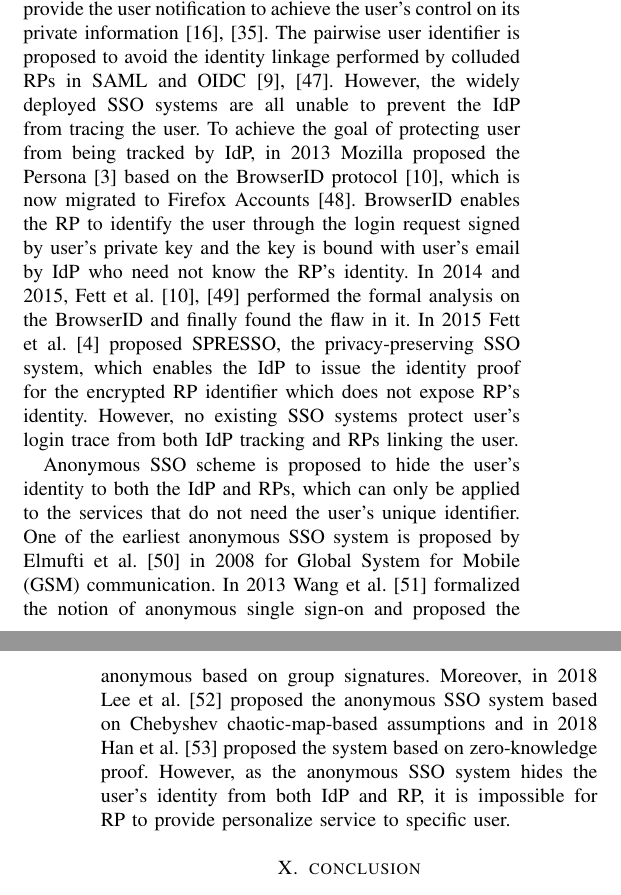
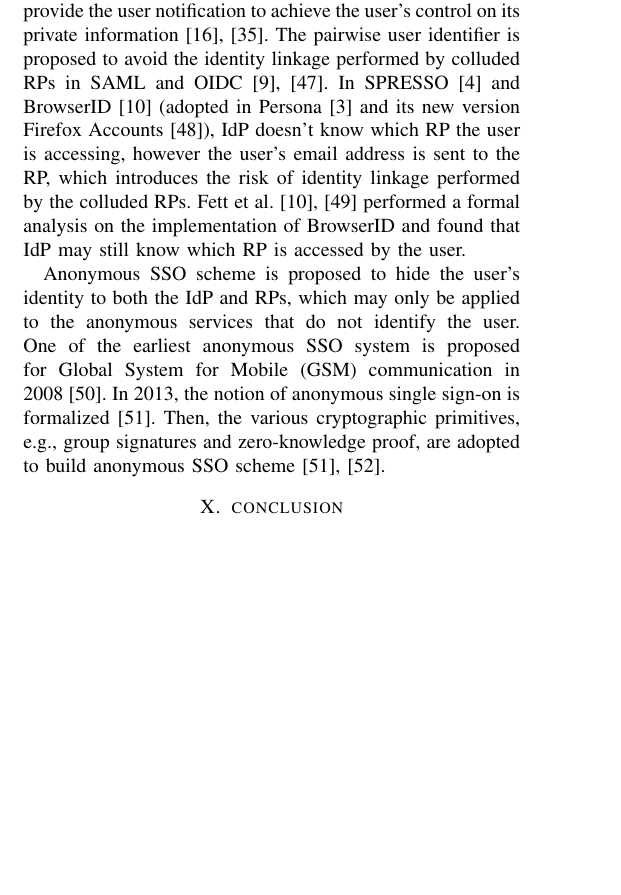
Before and after one commit to cqguo/OIDC-latex, a LaTeX paper (OIDC.tex, which reads chap/relatedwork.tex): two parts of the columns of pages 14 and 15 of 16 before the commit and part of one column of page 14 of 16 after it, the two joined at a grey line, cut so that both start at the same text, the shorter picture padded with empty space. Compiled offline with pdfLaTeX; a missing font is replaced by an installed copy or a similar font; a LaTeX package or settings file that is missing is left out.

Commit message:
related work

```diff
--- a/chap/relatedwork.tex
+++ b/chap/relatedwork.tex
@@ -93,15 +93,23 @@ OAuth and OIDC provide the user notification to achieve the user's control on it
 The pairwise user identifier is proposed to avoid the identity linkage performed by colluded RPs in SAML and OIDC~\cite{OpenIDConnect,SAML}.
 %In 2014 Chen et al.~\cite{ChenPCTKT14} and in 2016 Yang et al.~\cite{YangLLZH16} illustrated the security and privacy consideration so OAuth 2.0 system about notification which immigrates the first 2 privacy issues. Similarly, the guideline of OIDC~\cite{OpenIDConnect} requires the End-User consent for the release of the user's information.
 %The guidelines of OIDC~\cite{OpenIDConnect} and SAML~\cite{SAML} suggests that the IdP should provide the pairwise user identifier.
-However, the widely deployed SSO systems are all unable to prevent the IdP from tracing the user. To achieve the goal of protecting user from being tracked by IdP, in 2013 Mozilla proposed the Persona~\cite{persona} based on the BrowserID protocol~\cite{BrowserID}, which is now migrated to Firefox Accounts~\cite{FirefoxAccount}. BrowserID enables the RP to identify the user through the login request signed by user's private key and the key is bound with user's email by IdP who need not know the  RP's identity. In 2014 and 2015, Fett et al.~\cite{FettKS14, BrowserID} performed the formal analysis on the BrowserID and finally found the flaw in it. In 2015 Fett et al.~\cite{SPRESSO} proposed SPRESSO, the privacy-preserving SSO system, which enables the IdP to issue the identity proof for the encrypted RP identifier which does not expose RP's identity. However, no existing SSO systems protect user's login trace from both IdP tracking and RPs linking the user.
+%BrowserID protocol~\cite{BrowserID} is implemented in Persona~\cite{persona} and its new version Firefox Accounts~\cite{FirefoxAccount}, which provides the user's email address to the RP, while the IdP doesn't know which RP the user is accessing.
+In SPRESSO~\cite{SPRESSO} and BrowserID~\cite{BrowserID} (adopted in Persona~\cite{persona} and its new version Firefox Accounts~\cite{FirefoxAccount}), IdP doesn't know which RP the user is accessing, however the user's email address is sent to the RP, which introduces the risk of identity linkage performed by the colluded RPs. Fett et al.~\cite{FettKS14, BrowserID} performed a formal analysis on the implementation of BrowserID and found that IdP may still know which RP is accessed by the user.
+
+%However, the widely deployed SSO systems are all unable to prevent the IdP from tracing the user. To achieve the goal of protecting user from being tracked by IdP, in 2013 Mozilla proposed the Persona~\cite{persona} based on the BrowserID protocol~\cite{BrowserID}, which is now migrated to Firefox Accounts~\cite{FirefoxAccount}. BrowserID enables the RP to identify the user through the login request signed by user's private key and the key is bound with user's email by IdP who need not know the  RP's identity. In 2014 and 2015, Fett et al.~\cite{FettKS14, BrowserID} performed the formal analysis on the BrowserID and finally found the flaw in it. In 2015 Fett et al.~\cite{SPRESSO} proposed SPRESSO, the privacy-preserving SSO system, which enables the IdP to issue the identity proof for the encrypted RP identifier which does not expose RP's identity. However, no existing SSO systems protect user's login trace from both IdP tracking and RPs linking the user.
 
 %The first property is satisfied in most SSO systems. For example, in OAuth, OIDC and SAML, IdP exhibits the attributes requested by the RP and sends the attributes to the RP only when the user has provided a clear consent, which may also minimize the exposed attributes as the user may disagree to provide partial attributes.
 %BrowserID\cite{BrowserID}\cite{FettKS14} is a user privacy respecting SSO system proposed by Molliza. BrowserID allows user to generates asymmetric key pair and upload its public to IdP. IdP put user's email and public key together and generates its signature as user certificate (UC). User signs origin of the RP with its private key as identity assertion (IA). A pair containing a UC and a matching IA is called a certificate assertion pair (CAP) and RP authenticates a user by its CAP. But UC contains user's email so that RPs are able to link a user's logins in different RPs.
 %SPRESSO\cite{SPRESSO} allows RP to encrypt its identity and a random number with symmetric algorithm as a tag to present itself in each login. And token containing user's email and tag signed by IdP is also encrypted by a symmetric key provided by RP. During parameters transmission a third party credible website is required to forward important data. As token contains user's email, RPs are able to link a user's logins in different RPs.
 
 
-Anonymous SSO scheme is proposed to hide the user's identity to both the IdP and RPs, which can only be applied to the services that do not need the user's unique identifier.
-One of the earliest anonymous SSO system is proposed by Elmufti et al.~\cite{ElmuftiWRR08} in 2008 for Global System for Mobile (GSM) communication. In 2013 Wang et al.~\cite{WangWS13} formalized the notion of anonymous single sign-on and proposed the anonymous based on group signatures. Moreover, in 2018 Lee et al.~\cite{Lee18} proposed the anonymous SSO system  based on Chebyshev chaotic-map-based assumptions and in 2018 Han et al.~\cite{HanCSTW18} proposed the system based on zero-knowledge proof. However, as the anonymous SSO system hides the user's identity from both IdP and RP, it is impossible for RP to provide personalize service to specific user.
+Anonymous SSO scheme is proposed to hide the user's identity to both the IdP and RPs, which may only be applied to the anonymous services that do not identify the user.
+One of the earliest anonymous SSO system is proposed for Global System for Mobile (GSM) communication in 2008~\cite{ElmuftiWRR08}.
+In 2013, the notion of anonymous single sign-on is formalized~\cite{WangWS13}.
+Then, the various cryptographic primitives, e.g., group signatures and zero-knowledge proof, are adopted to build anonymous SSO scheme~\cite{WangWS13,HanCSTW18}.
+% Wang et al.~\cite{WangWS13} formalized the notion of anonymous single sign-on and proposed a solution based on group signatures, while another system~\cite{HanCSTW18} is provided based on zero-knowledge proof in 2018.
+%Han et al.~\cite{HanCSTW18} proposed an anonymous SSO  system based on zero-knowledge proof.
+%However, as the anonymous SSO system hides the user's identity from both IdP and RP, it is impossible for RP to provide personalize service to specific user.
 
 %Anonymous SSO schemes prevents the IdP from obtaining the user's identity for RPs who do not require the user's identity nor PII, and just need to check whether the user is authorized or not. These anonymous schemes, such as the anonymous scheme proposed by Han et al.~\cite{HanCSTW18}, allow user to obtain a token from IdP by proving that he/she is someone who has registered in the Central Authority based on  Zero-Knowledge Proof. RP is only able to check the validation of the token but unable to identify the user.
 %In 2018, Han et al.\cite{HanCSTW18} proposed a novel SSO system which uses zero knowledge to keep user anonymous in the system. A user is able to obtain a ticket for a verifier (RP) from a ticket issuer (IdP) anonymously without informing ticket issuer anything about its identity. Ticket issuer is unable to find out whether two ticket is required by same user or not. The ticket is only validate in the designated verifier. Verifier cannot collude with other verifiers to link a user's service requests. Same as the last work, system verifier is unable to find out the relevance of same user's different requests so that it cannot provide customization service to a user. So this system is not appropriate for current web applications.
```
